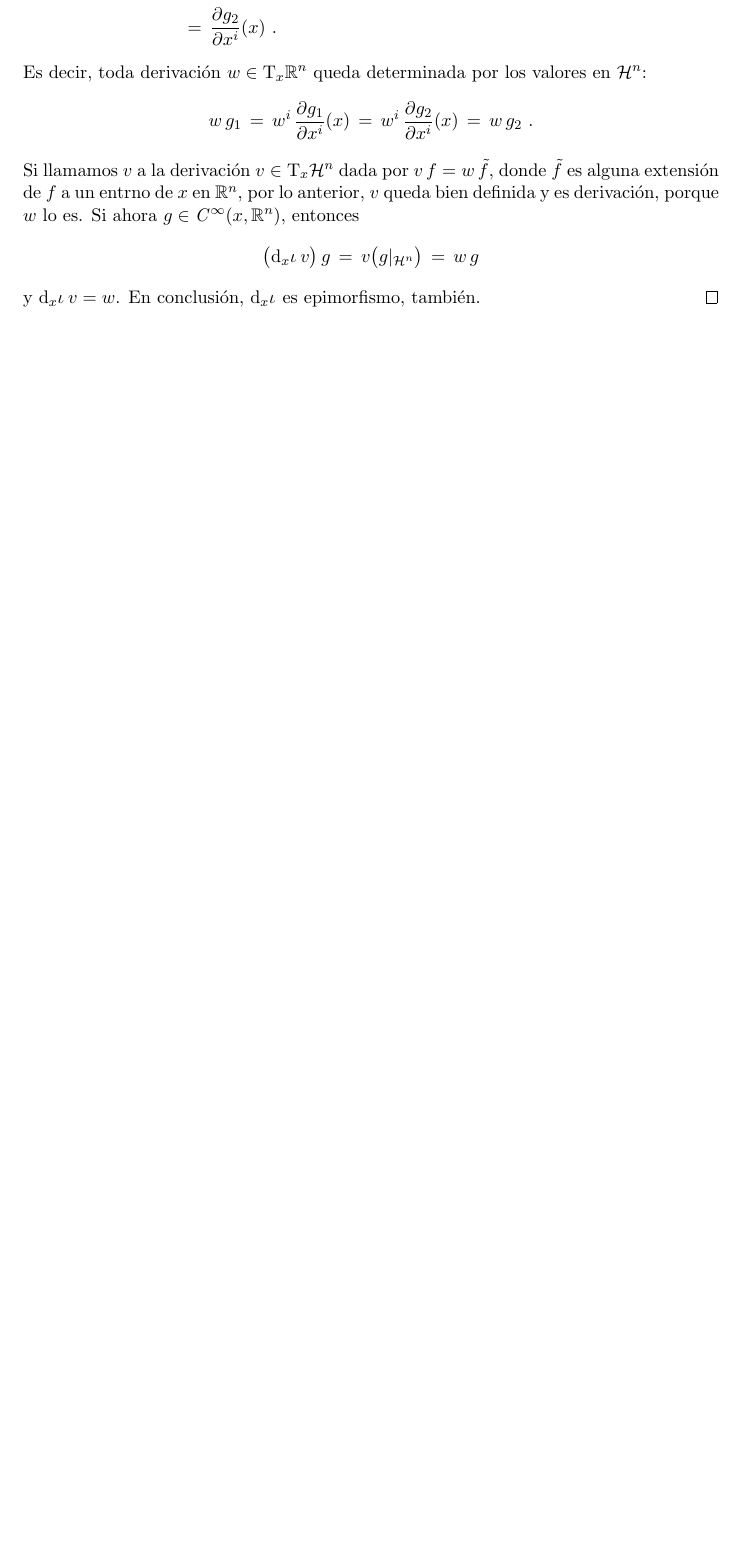
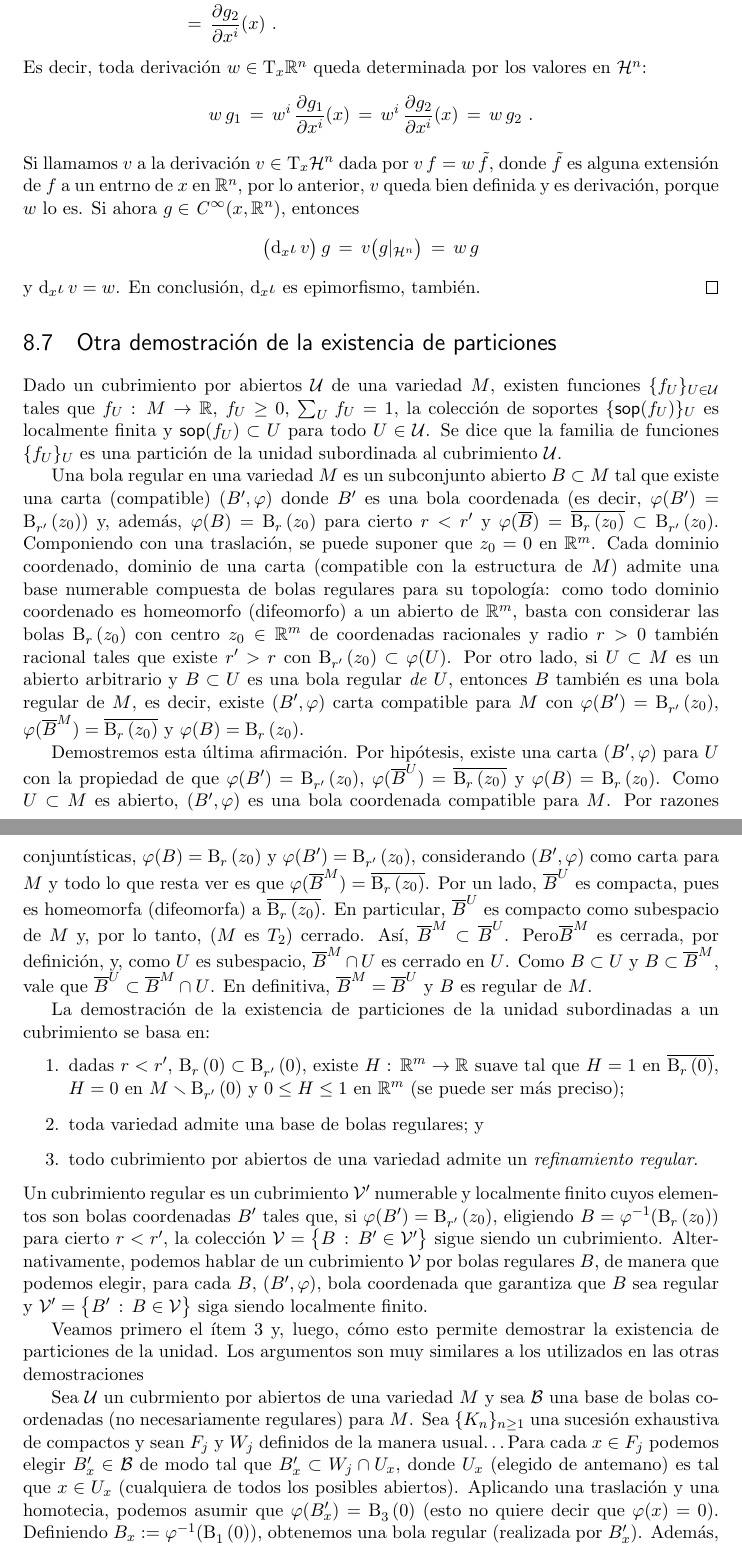
Before and after one commit to danielmejail/intro-variedades-diferenciales, a LaTeX document (main/main.tex, which reads main/tex/notassueltas/otra_demo_particiones.tex): part of page 128 of 129 before the commit and two parts of pages 128 and 129 of 131 after it, the two joined at a grey line, cut so that both start at the same text, the shorter picture padded with empty space. Compiled offline with pdfLaTeX.

Commit message:
agregar otra demostraci'on de particiones

```diff
--- a/main/main.tex
+++ b/main/main.tex
@@ -147,6 +147,8 @@
 \input{tex/notassueltas/inmersiones_y_embeddings.tex}
 \section{Tangente en el borde}
 \input{tex/notassueltas/tangente_en_el_borde.tex}
+\section{Otra demostraci\'{o}n de la existencia de particiones}
+\input{tex/notassueltas/otra_demo_particiones.tex}
 
 \begin{thebibliography}{9}
 %\input{biblio.tex}
--- /dev/null
+++ b/main/tex/notassueltas/otra_demo_particiones.tex
@@ -0,0 +1,86 @@
+\theoremstyle{plain}
+
+\theoremstyle{remark}
+
+%-------------
+
+Dado un cubrimiento por abiertos $\cal U$ de una variedad $M$, existen
+funciones $\{f_U\}_{U\in\cal U}$ tales que $f_U:\,M\rightarrow\bb R$,
+$f_U\geq 0$, $\sum_U\,f_U=1$, la colecci\'{o}n de soportes
+$\{\soporte{f_U}\}_U$ es localmente finita y $\soporte{f_U}\subset U$ para todo
+$U\in\cal U$. Se dice que la familia de funciones $\{f_U\}_U$ es una
+partici\'{o}n de la unidad subordinada al cubrimiento $\cal U$.
+
+Una bola regular en una variedad $M$ es un subconjunto abierto $B\subset M$ tal
+que existe una carta (compatible) $(B',\varphi)$ donde $B'$ es una bola
+coordenada (es decir, $\varphi(B')=\bola{r'}{z_0}$) y, adem\'{a}s,
+$\varphi(B)=\bola{r}{z_0}$ para cierto $r<r'$ y
+$\varphi(\clos B)=\clos{\bola{r}{z_0}}\subset\bola{r'}{z_0}$. Componiendo con
+una traslaci\'{o}n, se puede suponer que $z_0=0$ en $\bb R^m$. Cada dominio
+coordenado, dominio de una carta (compatible con la estructura de $M$) admite
+una base numerable compuesta de bolas regulares para su topolog\'{\i}a: como
+todo dominio coordenado es homeomorfo (difeomorfo) a un abierto de $\bb R^m$,
+basta con considerar las bolas $\bola{r}{z_0}$ con centro $z_0\in\bb R^m$ de
+coordenadas racionales y radio $r>0$ tambi\'{e}n racional tales que existe
+$r'>r$ con $\bola{r'}{z_0}\subset\varphi(U)$. Por otro lado, si $U\subset M$ es
+un abierto arbitrario y $B\subset U$ es una bola regular \emph{de $U$},
+entonces $B$ tambi\'{e}n es una bola regular de $M$, es decir, existe
+$(B',\varphi)$ carta compatible para $M$ con $\varphi(B')=\bola{r'}{z_0}$,
+$\varphi(\clos B^M)=\clos{\bola{r}{z_0}}$ y $\varphi(B)=\bola{r}{z_0}$.
+
+Demostremos esta \'{u}ltima afirmaci\'{o}n. Por hip\'{o}tesis, existe una carta
+$(B',\varphi)$ para $U$ con la propiedad de que $\varphi(B')=\bola{r'}{z_0}$,
+$\varphi(\clos B^U)=\clos{\bola{r}{z_0}}$ y $\varphi(B)=\bola{r}{z_0}$. Como
+$U\subset M$ es abierto, $(B',\varphi)$ es una bola coordenada compatible para
+$M$. Por razones conjunt\'{\i}sticas, $\varphi(B)=\bola{r}{z_0}$ y
+$\varphi(B')=\bola{r'}{z_0}$, considerando $(B',\varphi)$ como carta para $M$ y
+todo lo que resta ver es que $\varphi(\clos B^M)=\clos{\bola{r}{z_0}}$. Por un
+lado, $\clos B^U$ es compacta, pues es homeomorfa (difeomorfa) a
+$\clos{\bola{r}{z_0}}$. En particular, $\clos B^U$ es compacto como subespacio
+de $M$ y, por lo tanto, ($M$ es $T_2$) cerrado. As\'{\i},
+$\clos B^M\subset\clos B^U$. Pero$\clos B^M$ es cerrada, por definici\'{o}n, y,
+como $U$ es subespacio, $\clos B^M\cap U$ es cerrado en $U$. Como $B\subset U$
+y $B\subset\clos B^M$, vale que $\clos B^U\subset\clos B^M\cap U$. En
+definitiva, $\clos B^M=\clos B^U$ y $B$ es regular de $M$.
+
+La demostraci\'{o}n de la existencia de particiones de la unidad subordinadas a
+un cubrimiento se basa en:
+\begin{enumerate}
+	\item dadas $r<r'$, $\bola{r}{0}\subset\bola{r'}{0}$, existe
+		$H:\,\bb R^m\rightarrow\bb R$ suave tal que $H=1$ en
+		$\clos{\bola{r}{0}}$, $H=0$ en $M\setmin\bola{r'}{0}$ y
+		$0\leq H\leq 1$ en $\bb R^m$ (se puede ser m\'{a}s preciso);
+	\item toda variedad admite una base de bolas regulares; y
+	\item\label{existenciaderefinamientoregular}
+		todo cubrimiento por abiertos de una variedad admite un
+		\emph{refinamiento regular}.
+\end{enumerate}
+%
+Un cubrimiento regular es un cubrimiento $\cal V'$ numerable y localmente
+finito cuyos elementos son bolas coordenadas $B'$ tales que, si
+$\varphi(B')=\bola{r'}{z_0}$, eligiendo $B=\varphi^{-1}(\bola{r}{z_0})$ para
+cierto $r<r'$, la colecci\'{o}n $\cal V=\big\{B\,:\,B'\in\cal V'\big\}$ sigue
+siendo un cubrimiento. Alternativamente, podemos hablar de un cubrimiento
+$\cal V$ por bolas regulares $B$, de manera que podemos elegir, para cada $B$,
+$(B',\varphi)$, bola coordenada que garantiza que $B$ sea regular y
+$\cal V'=\big\{B'\,:\,B\in\cal V\big\}$ siga siendo localmente finito.
+
+Veamos primero el \'{\i}tem \ref{existenciaderefinamientoregular} y, luego,
+c\'{o}mo esto permite demostrar la existencia de particiones de la unidad. Los
+argumentos son muy similares a los utilizados en las otras demostraciones
+
+Sea $\cal U$ un cubrmiento por abiertos de una variedad $M$ y sea $\cal B$ una
+base de bolas coordenadas (no necesariamente regulares) para $M$. Sea
+$\{K_n\}_{n\geq 1}$ una sucesi\'{o}n exhaustiva de compactos y sean $F_j$ y
+$W_j$ definidos de la manera usual\dots Para cada $x\in F_j$ podemos elegir
+$B_x'\in\cal B$ de modo tal que $B_x'\subset W_j\cap U_x$, donde $U_x$ (elegido
+de antemano) es tal que $x\in U_x$ (cualquiera de todos los posibles abiertos).
+Aplicando una traslaci\'{o}n y una homotecia, podemos asumir que
+$\varphi(B_x')=\bola{3}{0}$ (esto no quiere decir que $\varphi(x)=0$).
+Definiendo $B_x:=\varphi^{-1}(\bola{1}{0})$, obtenemos una bola regular
+(realizada por $B_x'$). Adem\'{a}s,
+\begin{align*}
+	x & \,\in\,B_x\,\subset\,\clos{B_x}\,\subset\,B_x'\,\subset\,
+		U_x\cap W_j
+	\text{ .}
+\end{align*}
```
Also changed, not shown: main/main.pdf, main/tex/notassueltas/otra_demo_particiones.tex (53 more changed lines), 1 other file.
